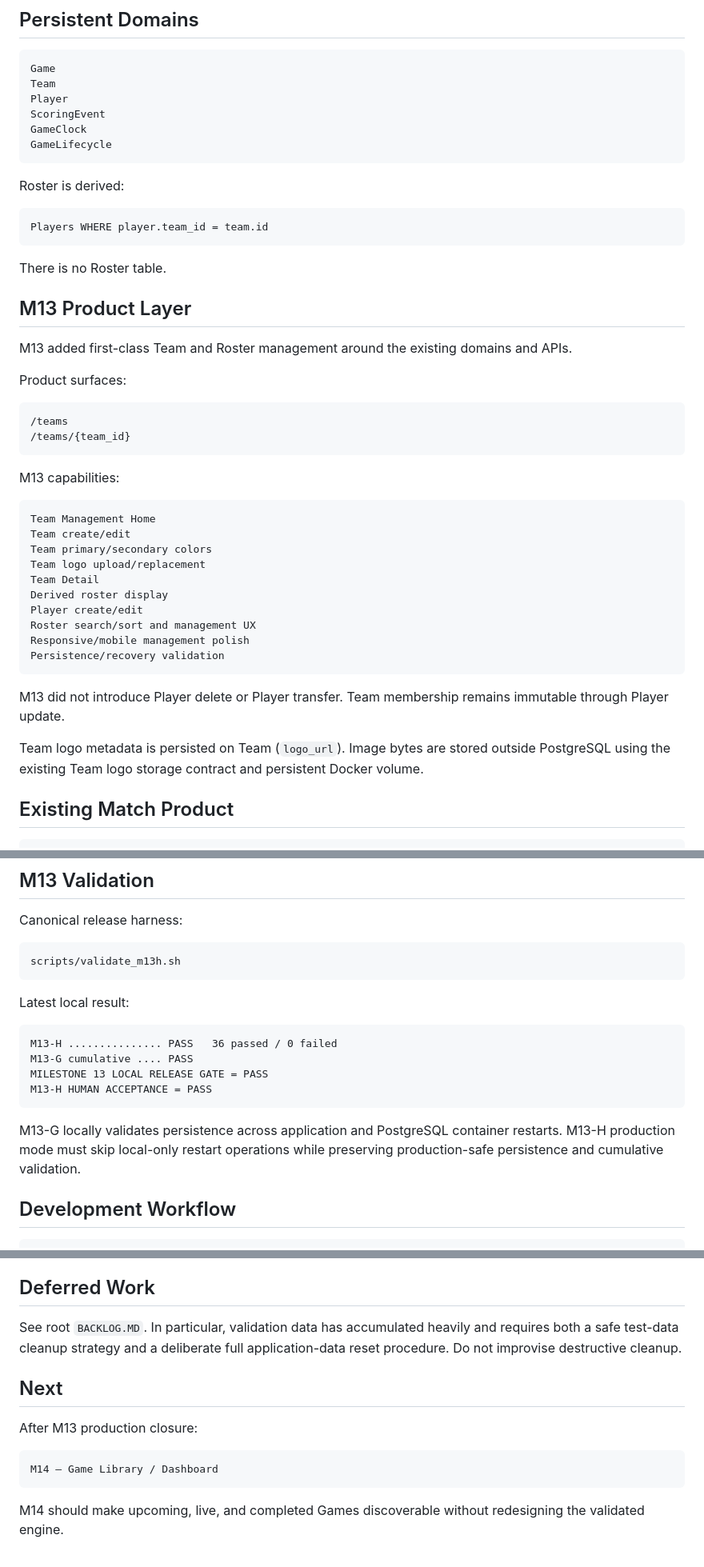
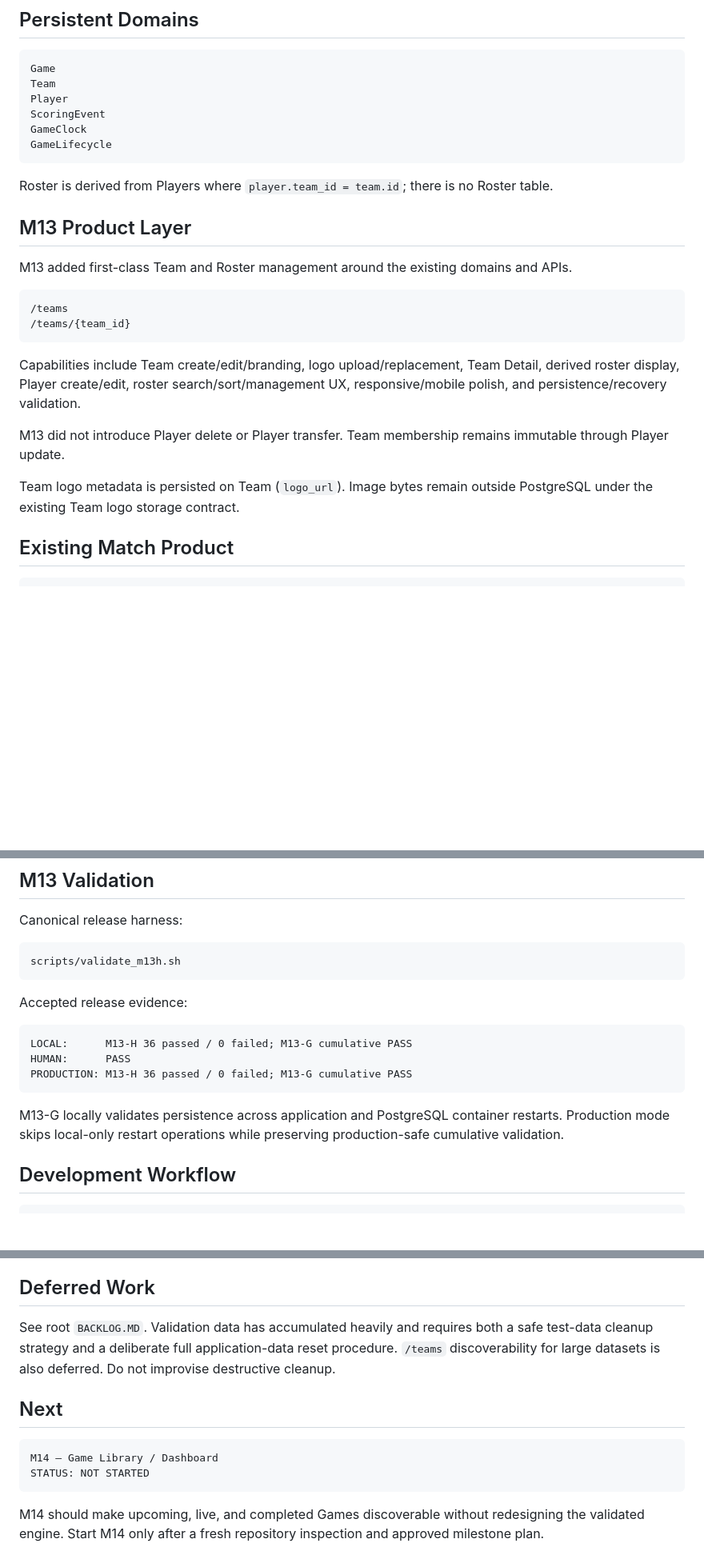
Before and after one commit to mrkejames2/scorestreamlive, a Markdown page: docs/AI_HANDOFF.md, 3 parts joined by grey strips. Shown at 80% size. Rendered like a GitHub page; blank space fills up the shorter version.

Commit message:
Record Milestone 13 production completion

````diff
--- a/docs/AI_HANDOFF.md
+++ b/docs/AI_HANDOFF.md
@@ -75,43 +72,22 @@ GameClock
 GameLifecycle
 ```
 
-Roster is derived:
-
-```text
-Players WHERE player.team_id = team.id
-```
-
-There is no Roster table.
+Roster is derived from Players where `player.team_id = team.id`; there is no Roster table.
 
 ## M13 Product Layer
 
 M13 added first-class Team and Roster management around the existing domains and APIs.
-
-Product surfaces:
 
 ```text
 /teams
 /teams/{team_id}
 ```
 
-M13 capabilities:
-
-```text
-Team Management Home
-Team create/edit
-Team primary/secondary colors
-Team logo upload/replacement
-Team Detail
-Derived roster display
-Player create/edit
-Roster search/sort and management UX
-Responsive/mobile management polish
-Persistence/recovery validation
-```
+Capabilities include Team create/edit/branding, logo upload/replacement, Team Detail, derived roster display, Player create/edit, roster search/sort/management UX, responsive/mobile polish, and persistence/recovery validation.
 
 M13 did not introduce Player delete or Player transfer. Team membership remains immutable through Player update.
 
-Team logo metadata is persisted on Team (`logo_url`). Image bytes are stored outside PostgreSQL using the existing Team logo storage contract and persistent Docker volume.
+Team logo metadata is persisted on Team (`logo_url`). Image bytes remain outside PostgreSQL under the existing Team logo storage contract.
 
 ## Existing Match Product
 
@@ -133,16 +109,15 @@ Canonical release harness:
 scripts/validate_m13h.sh
 ```
 
-Latest local result:
+Accepted release evidence:
 
 ```text
-M13-H ............... PASS   36 passed / 0 failed
-M13-G cumulative .... PASS
-MILESTONE 13 LOCAL RELEASE GATE = PASS
-M13-H HUMAN ACCEPTANCE = PASS
+LOCAL:      M13-H 36 passed / 0 failed; M13-G cumulative PASS
+HUMAN:      PASS
+PRODUCTION: M13-H 36 passed / 0 failed; M13-G cumulative PASS
 ```
 
-M13-G locally validates persistence across application and PostgreSQL container restarts. M13-H production mode must skip local-only restart operations while preserving production-safe persistence and cumulative validation.
+M13-G locally validates persistence across application and PostgreSQL container restarts. Production mode skips local-only restart operations while preserving production-safe cumulative validation.
 
 ## Development Workflow
 
@@ -174,14 +149,13 @@ Downloaded ZIP/README artifacts are operator transfer artifacts and should be re
 
 ## Deferred Work
 
-See root `BACKLOG.MD`. In particular, validation data has accumulated heavily and requires both a safe test-data cleanup strategy and a deliberate full application-data reset procedure. Do not improvise destructive cleanup.
+See root `BACKLOG.MD`. Validation data has accumulated heavily and requires both a safe test-data cleanup strategy and a deliberate full application-data reset procedure. `/teams` discoverability for large datasets is also deferred. Do not improvise destructive cleanup.
 
 ## Next
 
-After M13 production closure:
-
 ```text
 M14 — Game Library / Dashboard
+STATUS: NOT STARTED
 ```
 
-M14 should make upcoming, live, and completed Games discoverable without redesigning the validated engine.
+M14 should make upcoming, live, and completed Games discoverable without redesigning the validated engine. Start M14 only after a fresh repository inspection and approved milestone plan.
````
Also changed, not shown: other parts of docs/AI_HANDOFF.md (+3 -6 lines).
